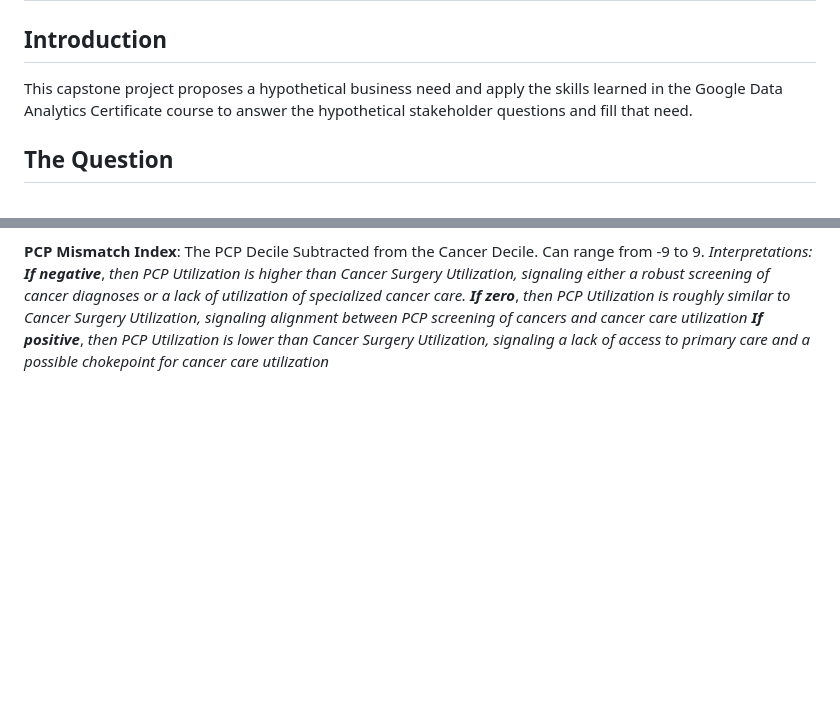
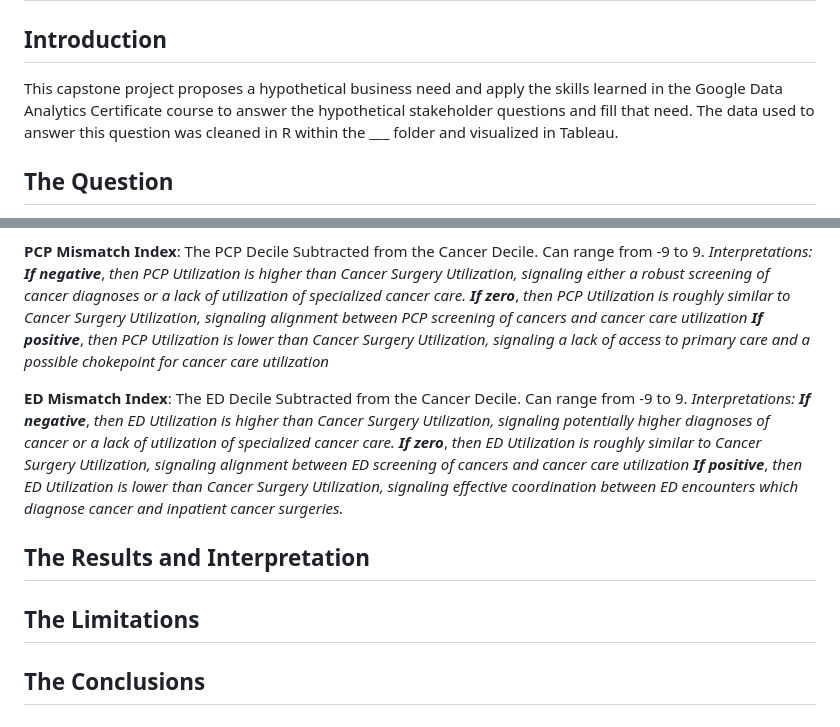
Before and after one commit to garaj2/pcp-ed-mismatch-cancer-utilization, a Markdown page: README.md, 2 parts joined by grey strips. Rendered like a GitHub page; blank space fills up the shorter version.

```diff
--- a/README.md
+++ b/README.md
@@ -2,7 +2,7 @@
 
 ## Introduction
 
-This capstone project proposes a hypothetical business need and apply the skills learned in the Google Data Analytics Certificate course to answer the hypothetical stakeholder questions and fill that need.
+This capstone project proposes a hypothetical business need and apply the skills learned in the Google Data Analytics Certificate course to answer the hypothetical stakeholder questions and fill that need. The data used to answer this question was cleaned in R within the ___ folder and visualized in Tableau.
 
 
 ## The Question
@@ -44,3 +44,14 @@ Evaluation and Management (new patient) Hospital Related Services Case Managemen
     *Interpretations: **If negative***, *then PCP Utilization is higher than Cancer Surgery Utilization, signaling either a robust screening of cancer diagnoses or a lack of utilization of specialized cancer care.*
                       ***If zero***, *then PCP Utilization is roughly similar to Cancer Surgery Utilization, signaling alignment between PCP screening of cancers and cancer care utilization*
                       ***If positive***, *then PCP Utilization is lower than Cancer Surgery Utilization, signaling a lack of access to primary care and a possible chokepoint for cancer care utilization*
+
+**ED Mismatch Index**: The ED Decile Subtracted from the Cancer Decile. Can range from -9 to 9.
+    *Interpretations: **If negative***, *then ED Utilization is higher than Cancer Surgery Utilization, signaling potentially higher diagnoses of cancer or a lack of utilization of specialized cancer care.*
+                      ***If zero***, *then ED Utilization is roughly similar to Cancer Surgery Utilization, signaling alignment between ED screening of cancers and cancer care utilization*
+                      ***If positive***, *then ED Utilization is lower than Cancer Surgery Utilization, signaling effective coordination between ED encounters which diagnose cancer and inpatient cancer surgeries.*
+
+## The Results and Interpretation
+
+## The Limitations
+
+## The Conclusions
```
